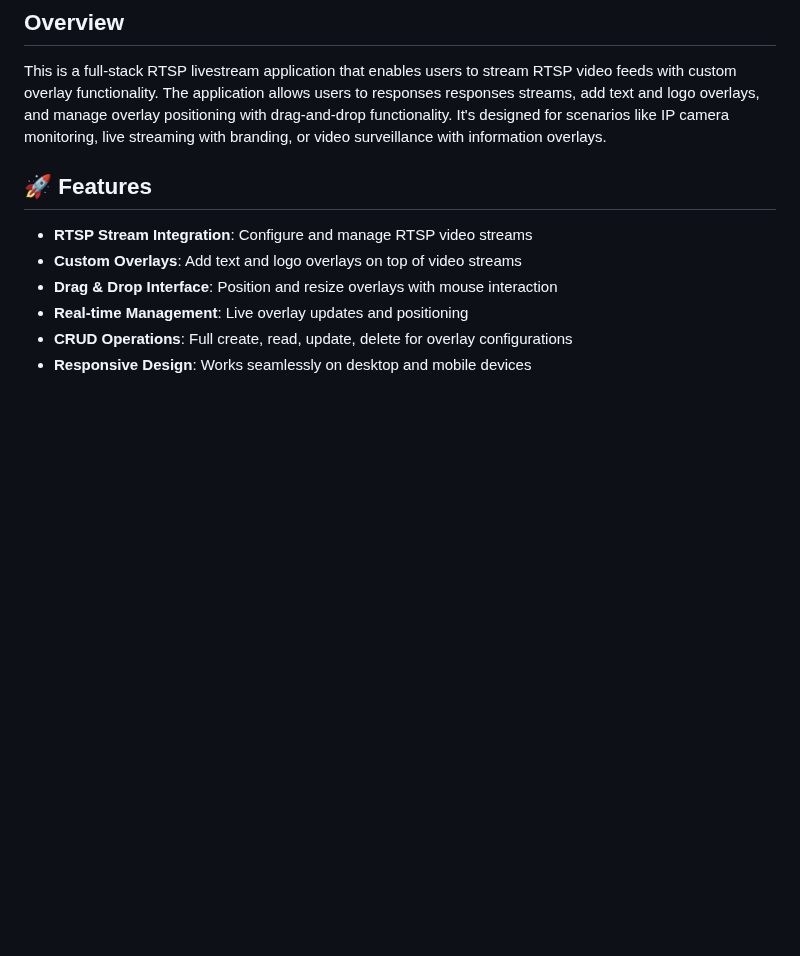
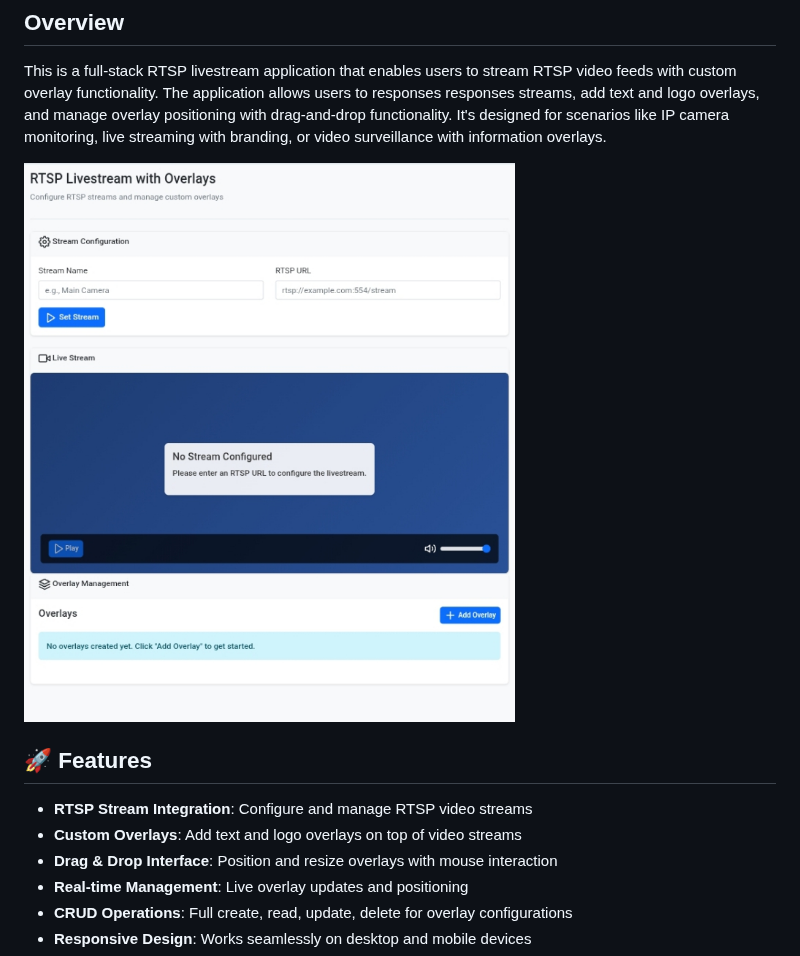
Before and after one commit to Reaishma/RTSP-livestream, a Markdown page: README.md, the part around the change. Rendered like a GitHub page; blank space fills up the shorter version.

```diff
--- a/README.md
+++ b/README.md
@@ -6,6 +6,8 @@
 ## Overview
 This is a full-stack RTSP livestream application that enables users to stream RTSP video feeds with custom overlay functionality. The application allows users to responses
 responses streams, add text and logo overlays, and manage overlay positioning with drag-and-drop functionality. It's designed for scenarios like IP camera monitoring, live streaming with branding, or video surveillance with information overlays.
+
+![RTSP LIVESTREAM](https://github.com/Reaishma/RTSP-livestream/blob/main/Screenshot_20250904-122548_1.jpg)
 
 ## 🚀 Features
 
```
